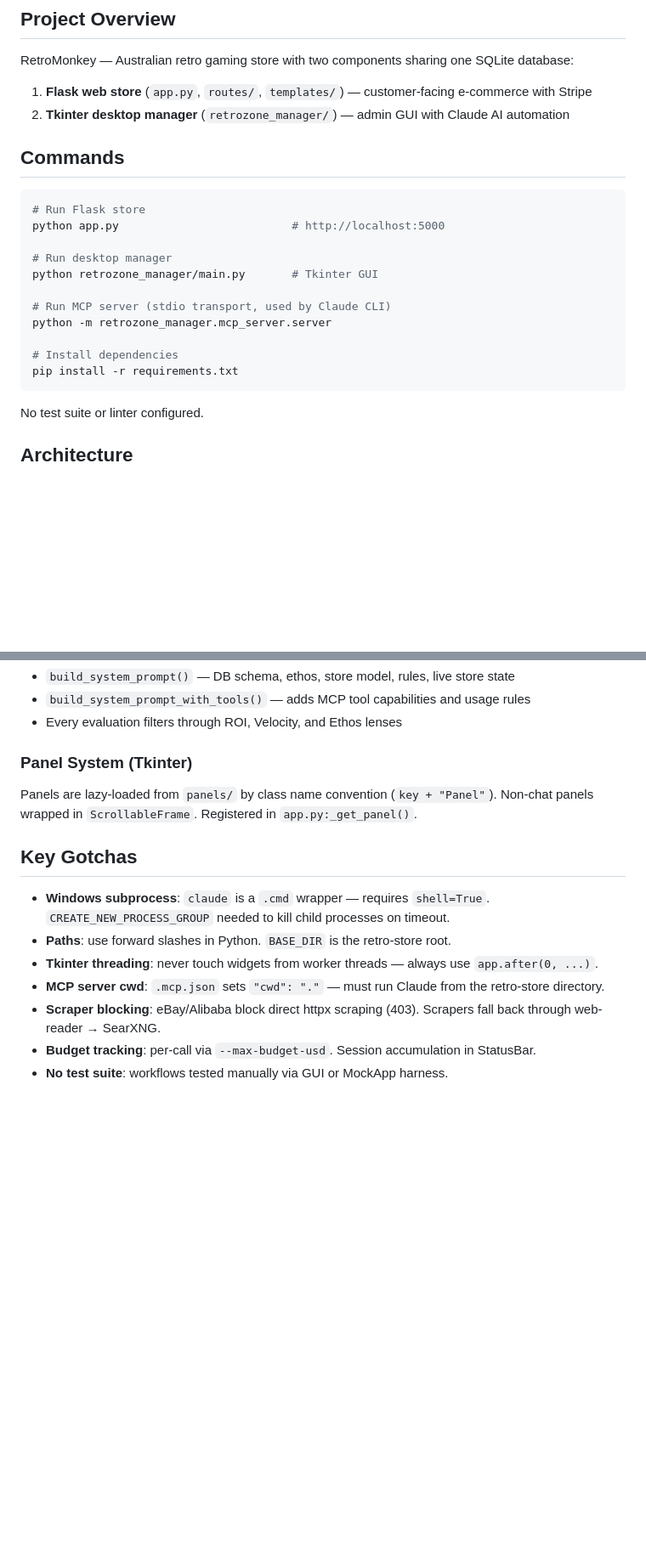
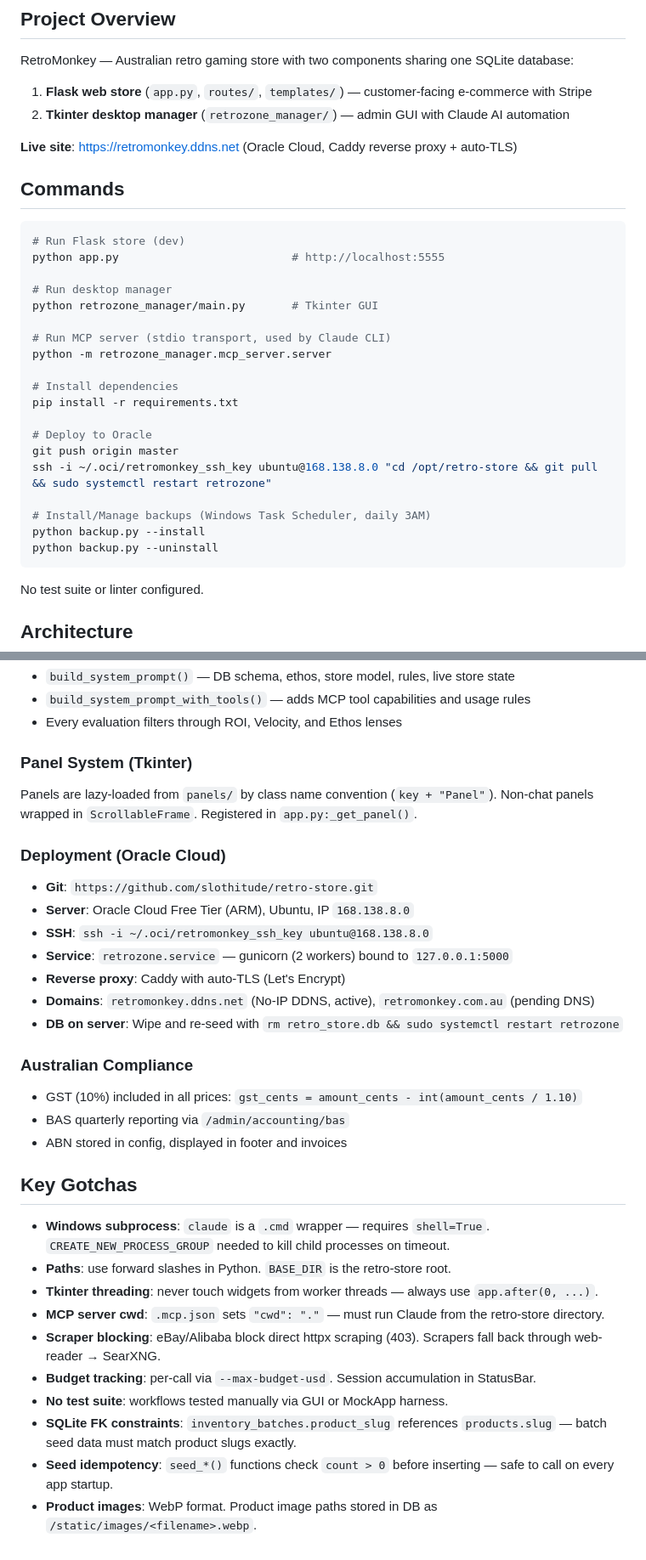
Before and after one commit to slothitude/retro-store, a Markdown page: CLAUDE.md, 2 parts joined by grey strips. Shown at 85% size. Drawn GitHub-style; blank space fills up the shorter version.

Commit message:
Update CLAUDE.md with deployment docs and architecture details
Co-Authored-By: Claude Opus 4.6 <noreply@anthropic.com>

````diff
--- a/CLAUDE.md
+++ b/CLAUDE.md
@@ -8,11 +8,13 @@ RetroMonkey — Australian retro gaming store with two components sharing one SQ
 1. **Flask web store** (`app.py`, `routes/`, `templates/`) — customer-facing e-commerce with Stripe
 2. **Tkinter desktop manager** (`retrozone_manager/`) — admin GUI with Claude AI automation
 
+**Live site**: https://retromonkey.ddns.net (Oracle Cloud, Caddy reverse proxy + auto-TLS)
+
 ## Commands
 
 ```bash
-# Run Flask store
-python app.py                          # http://localhost:5000
+# Run Flask store (dev)
+python app.py                          # http://localhost:5555
 
 # Run desktop manager
 python retrozone_manager/main.py       # Tkinter GUI
@@ -22,6 +24,14 @@ python -m retrozone_manager.mcp_server.server
 
 # Install dependencies
 pip install -r requirements.txt
+
+# Deploy to Oracle
+git push origin master
+ssh -i ~/.oci/retromonkey_ssh_key ubuntu@168.138.8.0 "cd /opt/retro-store && git pull && sudo systemctl restart retrozone"
+
+# Install/Manage backups (Windows Task Scheduler, daily 3AM)
+python backup.py --install
+python backup.py --uninstall
 ```
 
 No test suite or linter configured.
@@ -67,6 +88,20 @@ Built dynamically in `prompts/system_context.py`:
 ### Panel System (Tkinter)
 Panels are lazy-loaded from `panels/` by class name convention (`key + "Panel"`). Non-chat panels wrapped in `ScrollableFrame`. Registered in `app.py:_get_panel()`.
 
+### Deployment (Oracle Cloud)
+- **Git**: `https://github.com/slothitude/retro-store.git`
+- **Server**: Oracle Cloud Free Tier (ARM), Ubuntu, IP `168.138.8.0`
+- **SSH**: `ssh -i ~/.oci/retromonkey_ssh_key ubuntu@168.138.8.0`
+- **Service**: `retrozone.service` — gunicorn (2 workers) bound to `127.0.0.1:5000`
+- **Reverse proxy**: Caddy with auto-TLS (Let's Encrypt)
+- **Domains**: `retromonkey.ddns.net` (No-IP DDNS, active), `retromonkey.com.au` (pending DNS)
+- **DB on server**: Wipe and re-seed with `rm retro_store.db && sudo systemctl restart retrozone`
+
+### Australian Compliance
+- GST (10%) included in all prices: `gst_cents = amount_cents - int(amount_cents / 1.10)`
+- BAS quarterly reporting via `/admin/accounting/bas`
+- ABN stored in config, displayed in footer and invoices
+
 ## Key Gotchas
 
 - **Windows subprocess**: `claude` is a `.cmd` wrapper — requires `shell=True`. `CREATE_NEW_PROCESS_GROUP` needed to kill child processes on timeout.
@@ -76,3 +111,6 @@ Panels are lazy-loaded from `panels/` by class name convention (`key + "Panel"`)
 - **Scraper blocking**: eBay/Alibaba block direct httpx scraping (403). Scrapers fall back through web-reader → SearXNG.
 - **Budget tracking**: per-call via `--max-budget-usd`. Session accumulation in StatusBar.
 - **No test suite**: workflows tested manually via GUI or MockApp harness.
+- **SQLite FK constraints**: `inventory_batches.product_slug` references `products.slug` — batch seed data must match product slugs exactly.
+- **Seed idempotency**: `seed_*()` functions check `count > 0` before inserting — safe to call on every app startup.
+- **Product images**: WebP format. Product image paths stored in DB as `/static/images/<filename>.webp`.
````
Also changed, not shown: other parts of CLAUDE.md (+11 -0 lines).
